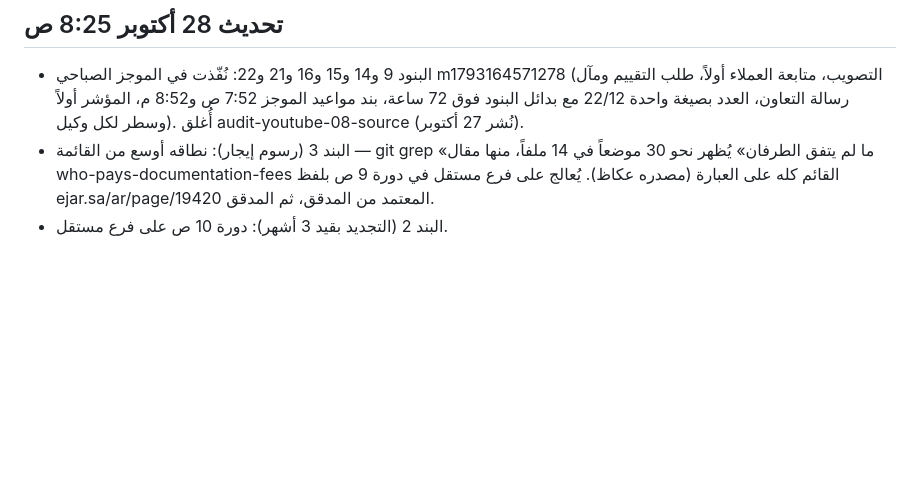
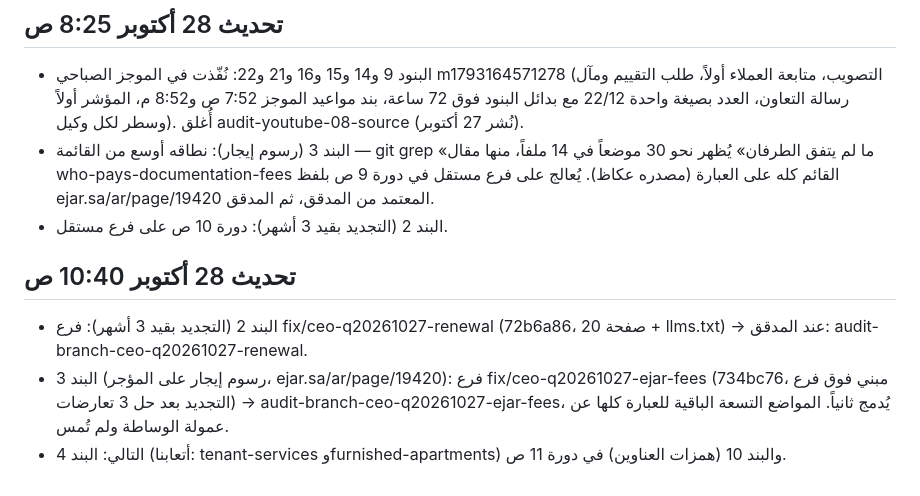
Before and after one commit to khayyalalatraf/khayyal.alatraf, a Markdown page: _outbox/ceo/2026-10-27-q20261027-plan.md, the part around the change. Drawn GitHub-style; blank space fills up the shorter version.

Commit message:
CEO: q20261027 البندان 2 و3 — فرعان عند المدقق، وتحديث الخطة
Co-Authored-By: Claude <noreply@anthropic.com>

```diff
--- a/_outbox/ceo/2026-10-27-q20261027-plan.md
+++ b/_outbox/ceo/2026-10-27-q20261027-plan.md
@@ -19,3 +19,8 @@
 - البنود 9 و14 و15 و16 و21 و22: نُفّذت في الموجز الصباحي m1793164571278 (التصويب، متابعة العملاء أولاً، طلب التقييم ومآل رسالة التعاون، العدد بصيغة واحدة 22/12 مع بدائل البنود فوق 72 ساعة، بند مواعيد الموجز 7:52 ص و8:52 م، المؤشر أولاً وسطر لكل وكيل). أُغلق audit-youtube-08-source (نُشر 27 أكتوبر).
 - البند 3 (رسوم إيجار): نطاقه أوسع من القائمة — git grep «ما لم يتفق الطرفان» يُظهر نحو 30 موضعاً في 14 ملفاً، منها مقال who-pays-documentation-fees القائم كله على العبارة (مصدره عكاظ). يُعالج على فرع مستقل في دورة 9 ص بلفظ ejar.sa/ar/page/19420 المعتمد من المدقق، ثم المدقق.
 - البند 2 (التجديد بقيد 3 أشهر): دورة 10 ص على فرع مستقل.
+
+## تحديث 28 أكتوبر 10:40 ص
+- البند 2 (التجديد بقيد 3 أشهر): فرع fix/ceo-q20261027-renewal (72b6a86، 20 صفحة + llms.txt) → عند المدقق: audit-branch-ceo-q20261027-renewal.
+- البند 3 (رسوم إيجار على المؤجر، ejar.sa/ar/page/19420): فرع fix/ceo-q20261027-ejar-fees (734bc76، مبني فوق فرع التجديد بعد حل 3 تعارضات) → audit-branch-ceo-q20261027-ejar-fees، يُدمج ثانياً. المواضع التسعة الباقية للعبارة كلها عن عمولة الوساطة ولم تُمس.
+- التالي: البند 4 (أتعابنا: tenant-services وfurnished-apartments) والبند 10 (همزات العناوين) في دورة 11 ص.
```
